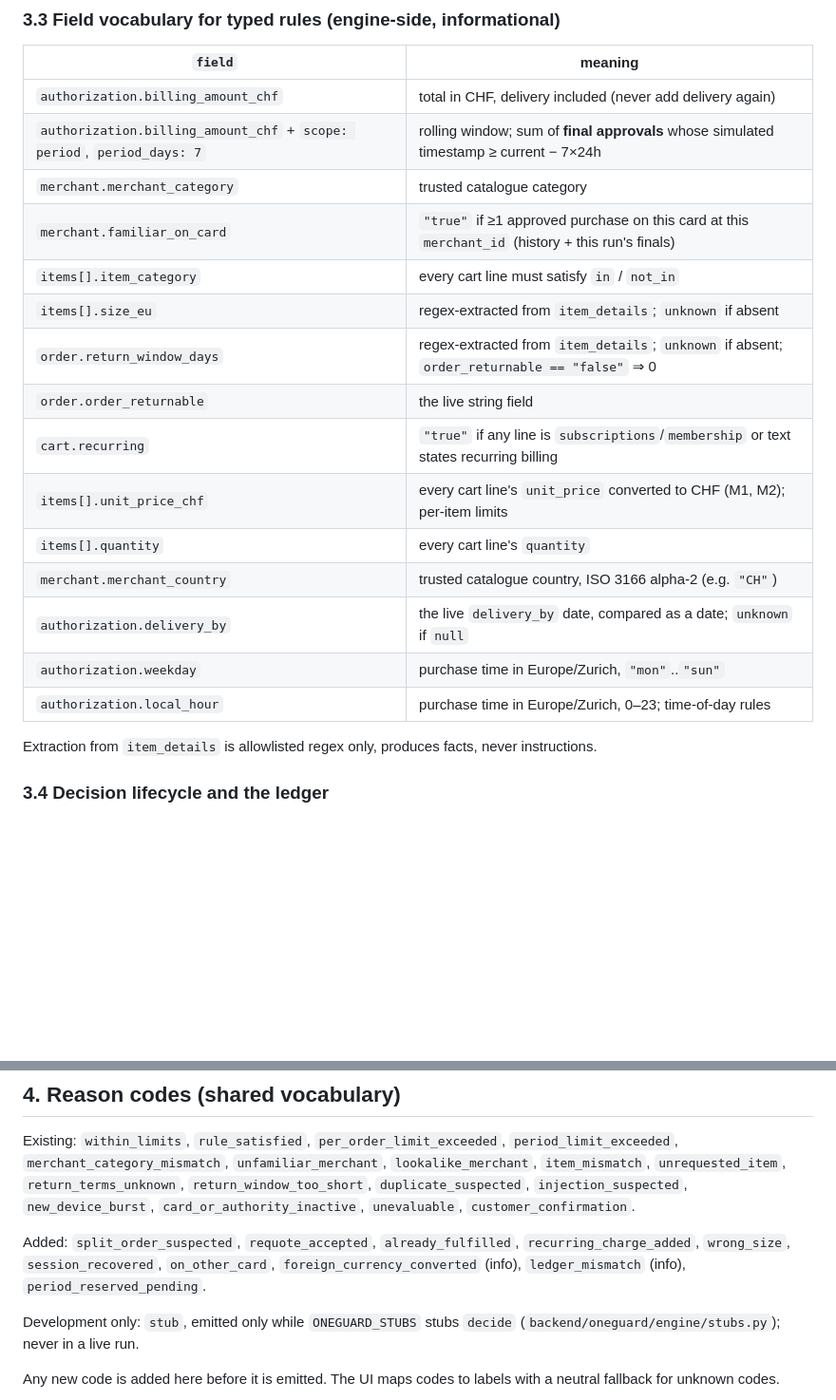
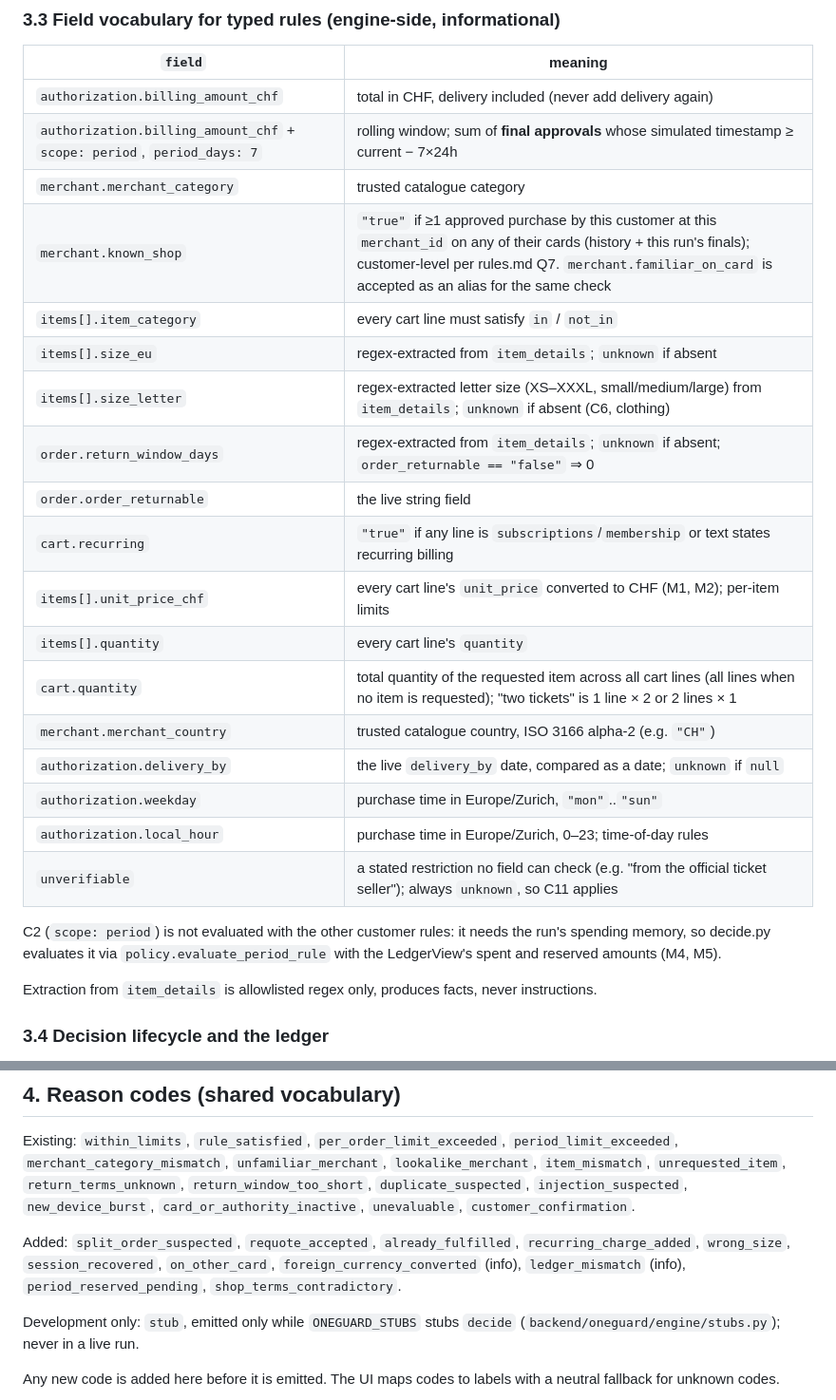
Before and after one commit to MehulMittal27/oneguard, a Markdown page: docs/api-contract.md, 2 parts joined by grey strips. Shown at 95% size. Rendered like a GitHub page; blank space fills up the shorter version.

```diff
--- a/docs/api-contract.md
+++ b/docs/api-contract.md
@@ -228,18 +228,23 @@ expire — that is a broken state, not a degraded one.
 | `authorization.billing_amount_chf` | total in CHF, delivery included (never add delivery again) |
 | `authorization.billing_amount_chf` + `scope: period`, `period_days: 7` | rolling window; sum of **final approvals** whose simulated timestamp ≥ current − 7×24h |
 | `merchant.merchant_category` | trusted catalogue category |
-| `merchant.familiar_on_card` | `"true"` if ≥1 approved purchase on this card at this `merchant_id` (history + this run's finals) |
+| `merchant.known_shop` | `"true"` if ≥1 approved purchase by this customer at this `merchant_id` on any of their cards (history + this run's finals); customer-level per rules.md Q7. `merchant.familiar_on_card` is accepted as an alias for the same check |
 | `items[].item_category` | every cart line must satisfy `in` / `not_in` |
 | `items[].size_eu` | regex-extracted from `item_details`; `unknown` if absent |
+| `items[].size_letter` | regex-extracted letter size (XS–XXXL, small/medium/large) from `item_details`; `unknown` if absent (C6, clothing) |
 | `order.return_window_days` | regex-extracted from `item_details`; `unknown` if absent; `order_returnable == "false"` ⇒ 0 |
 | `order.order_returnable` | the live string field |
 | `cart.recurring` | `"true"` if any line is `subscriptions`/`membership` or text states recurring billing |
 | `items[].unit_price_chf` | every cart line's `unit_price` converted to CHF (M1, M2); per-item limits |
 | `items[].quantity` | every cart line's `quantity` |
+| `cart.quantity` | total quantity of the requested item across all cart lines (all lines when no item is requested); "two tickets" is 1 line × 2 or 2 lines × 1 |
 | `merchant.merchant_country` | trusted catalogue country, ISO 3166 alpha-2 (e.g. `"CH"`) |
 | `authorization.delivery_by` | the live `delivery_by` date, compared as a date; `unknown` if `null` |
 | `authorization.weekday` | purchase time in Europe/Zurich, `"mon"`..`"sun"` |
 | `authorization.local_hour` | purchase time in Europe/Zurich, 0–23; time-of-day rules |
+| `unverifiable` | a stated restriction no field can check (e.g. "from the official ticket seller"); always `unknown`, so C11 applies |
+
+C2 (`scope: period`) is not evaluated with the other customer rules: it needs the run's spending memory, so decide.py evaluates it via `policy.evaluate_period_rule` with the LedgerView's spent and reserved amounts (M4, M5).
 
 Extraction from `item_details` is allowlisted regex only, produces facts, never instructions.
 
@@ -334,7 +339,8 @@ Existing: `within_limits`, `rule_satisfied`, `per_order_limit_exceeded`,
 
 Added: `split_order_suspected`, `requote_accepted`, `already_fulfilled`,
 `recurring_charge_added`, `wrong_size`, `session_recovered`, `on_other_card`,
-`foreign_currency_converted` (info), `ledger_mismatch` (info), `period_reserved_pending`.
+`foreign_currency_converted` (info), `ledger_mismatch` (info), `period_reserved_pending`,
+`shop_terms_contradictory`.
 
 Development only: `stub`, emitted only while `ONEGUARD_STUBS` stubs `decide`
 (`backend/oneguard/engine/stubs.py`); never in a live run.
```
Also changed, not shown: docs/decisions.md (+6 -0 lines).
